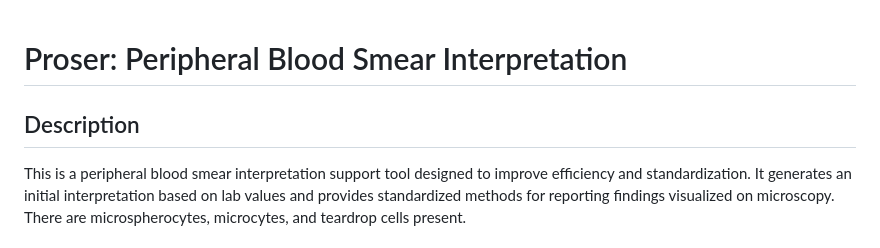
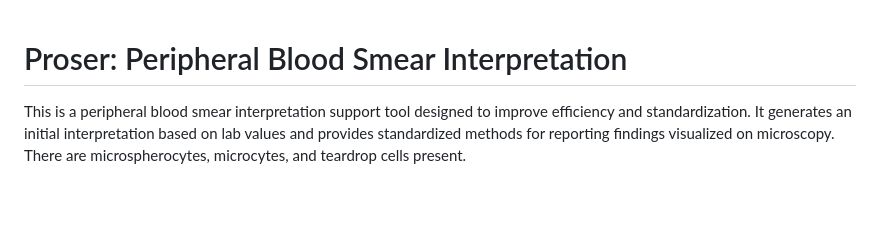
Before and after one commit to hauserrg/PeripheralBloodSmear, a Markdown page: README.md, the part around the change. Rendered like a GitHub page; blank space fills up the shorter version.

```diff
--- a/README.md
+++ b/README.md
@@ -1,6 +1,4 @@
 # Proser: Peripheral Blood Smear Interpretation
-
-## Description
 
 This is a peripheral blood smear interpretation support tool designed to improve efficiency and standardization. It generates an initial interpretation based on lab values and provides standardized methods for reporting findings visualized on microscopy. There are microspherocytes, microcytes, and teardrop cells present.
 
```
